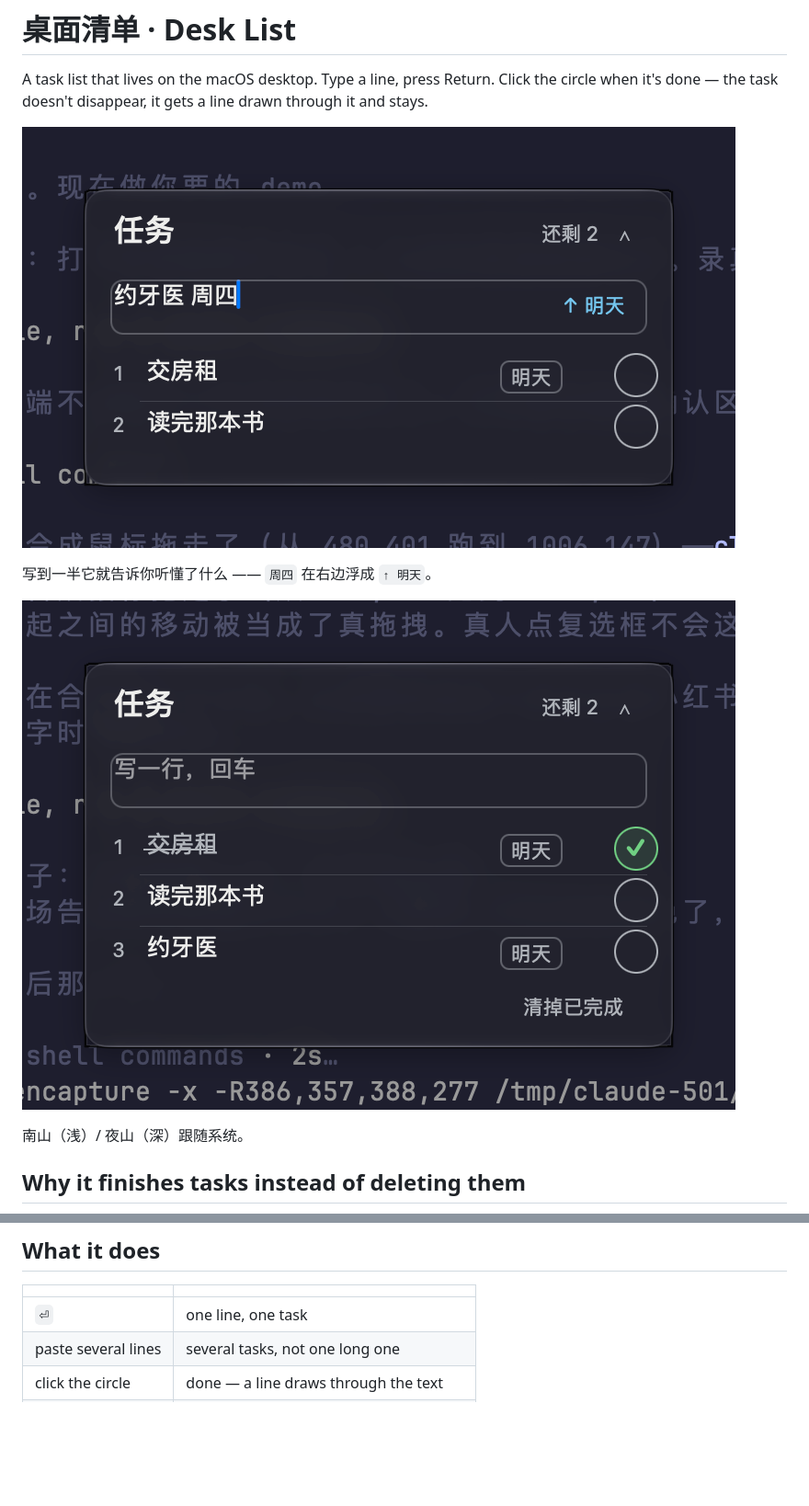
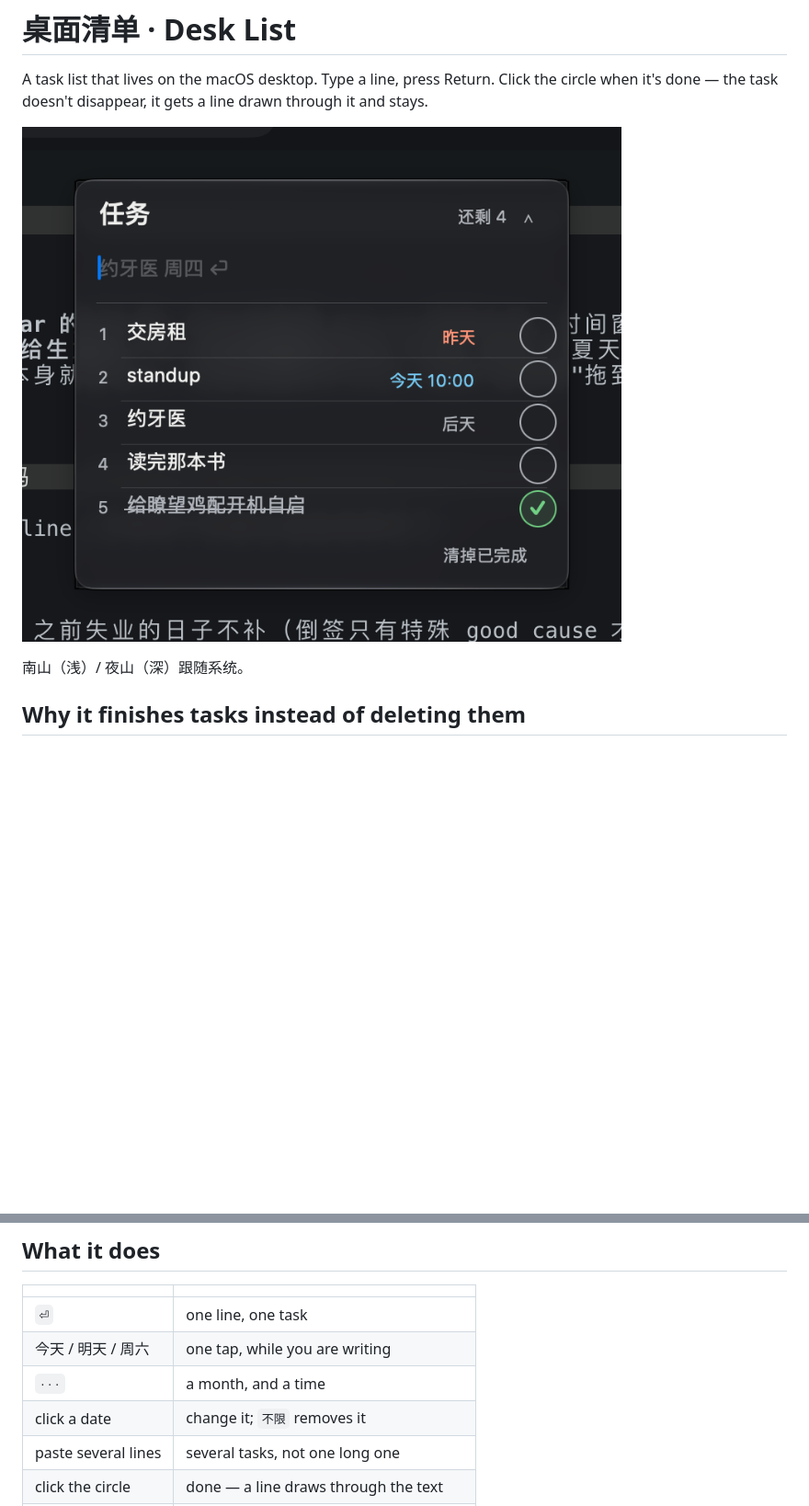
Before and after one commit to daac-solo/desk-list, a Markdown page: README.md, 2 parts joined by grey strips. Shown at 92% size. Rendered like a GitHub page; pictures changed too: demo-done.png (deleted), demo-typing.png (deleted), screenshot.png; blank space fills up the shorter version.

```diff
--- a/README.md
+++ b/README.md
@@ -4,11 +4,7 @@ A task list that lives on the macOS desktop. Type a line, press Return.
 Click the circle when it's done — the task doesn't disappear, it gets a
 line drawn through it and stays.
 
-![桌面清单](demo-typing.png)
-
-写到一半它就告诉你听懂了什么 —— `周四` 在右边浮成 `↑ 明天`。
-
-![完成](demo-done.png)
+![桌面清单](screenshot.png)
 
 南山（浅）/ 夜山（深）跟随系统。
 
@@ -26,6 +22,9 @@ them when you actually want them gone.
 | | |
 |---|---|
 | `⏎` | one line, one task |
+| 今天 / 明天 / 周六 | one tap, while you are writing |
+| `···` | a month, and a time |
+| click a date | change it; `不限` removes it |
 | paste several lines | several tasks, not one long one |
 | click the circle | done — a line draws through the text |
 | hover a row | `✕` to delete it |
```
Also changed, not shown: other parts of README.md (+14 -3 lines), 4 other files.
